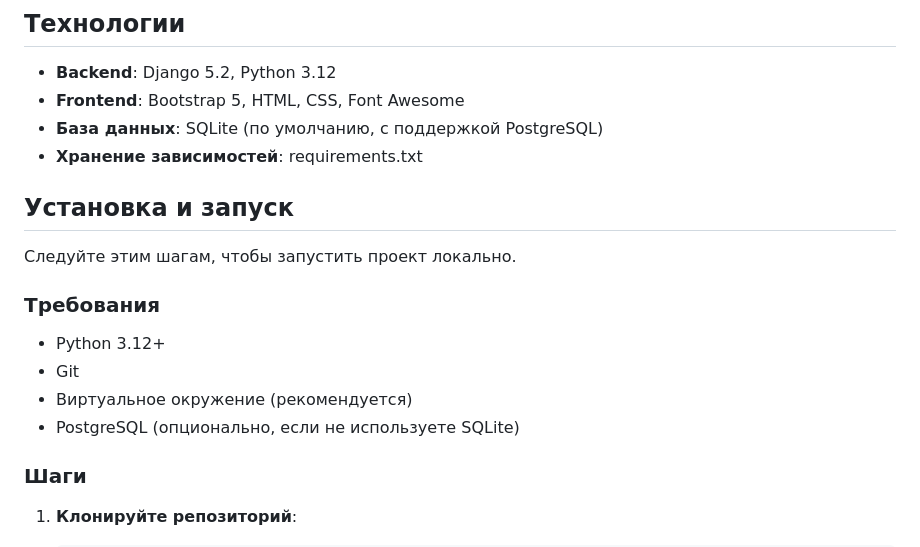
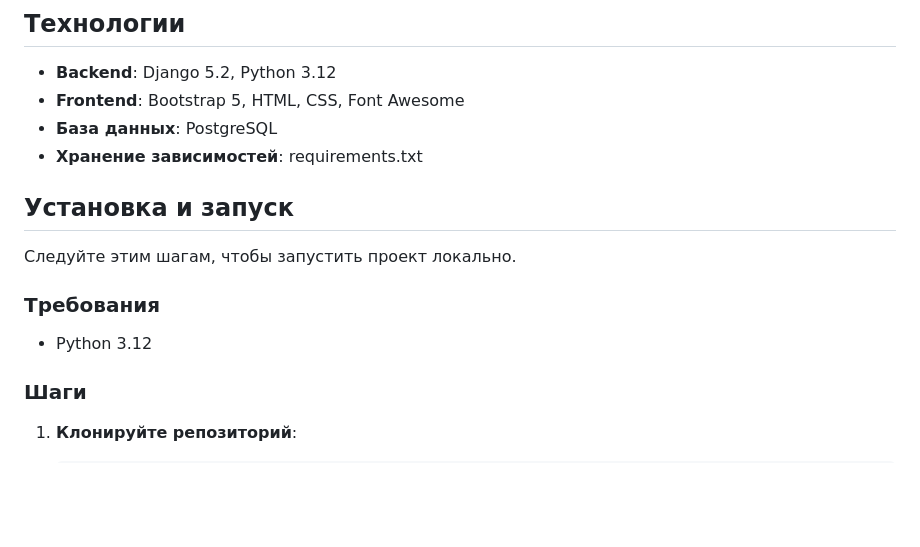
Before and after one commit to Pa1ochka/barter_platform, a Markdown page: README.md, the part around one of its changes. Rendered like a GitHub page; blank space fills up the shorter version.

```diff
--- a/README.md
+++ b/README.md
@@ -12,7 +12,7 @@
 ## Технологии
 - **Backend**: Django 5.2, Python 3.12
 - **Frontend**: Bootstrap 5, HTML, CSS, Font Awesome
-- **База данных**: SQLite (по умолчанию, с поддержкой PostgreSQL)
+- **База данных**: PostgreSQL
 - **Хранение зависимостей**: requirements.txt
 
 ## Установка и запуск
@@ -20,10 +20,8 @@
 Следуйте этим шагам, чтобы запустить проект локально.
 
 ### Требования
-- Python 3.12+
-- Git
-- Виртуальное окружение (рекомендуется)
-- PostgreSQL (опционально, если не используете SQLite)
+- Python 3.12
+
 
 ### Шаги
 1. **Клонируйте репозиторий**:
```
Also changed, not shown: other parts of README.md (+4 -44 lines).
